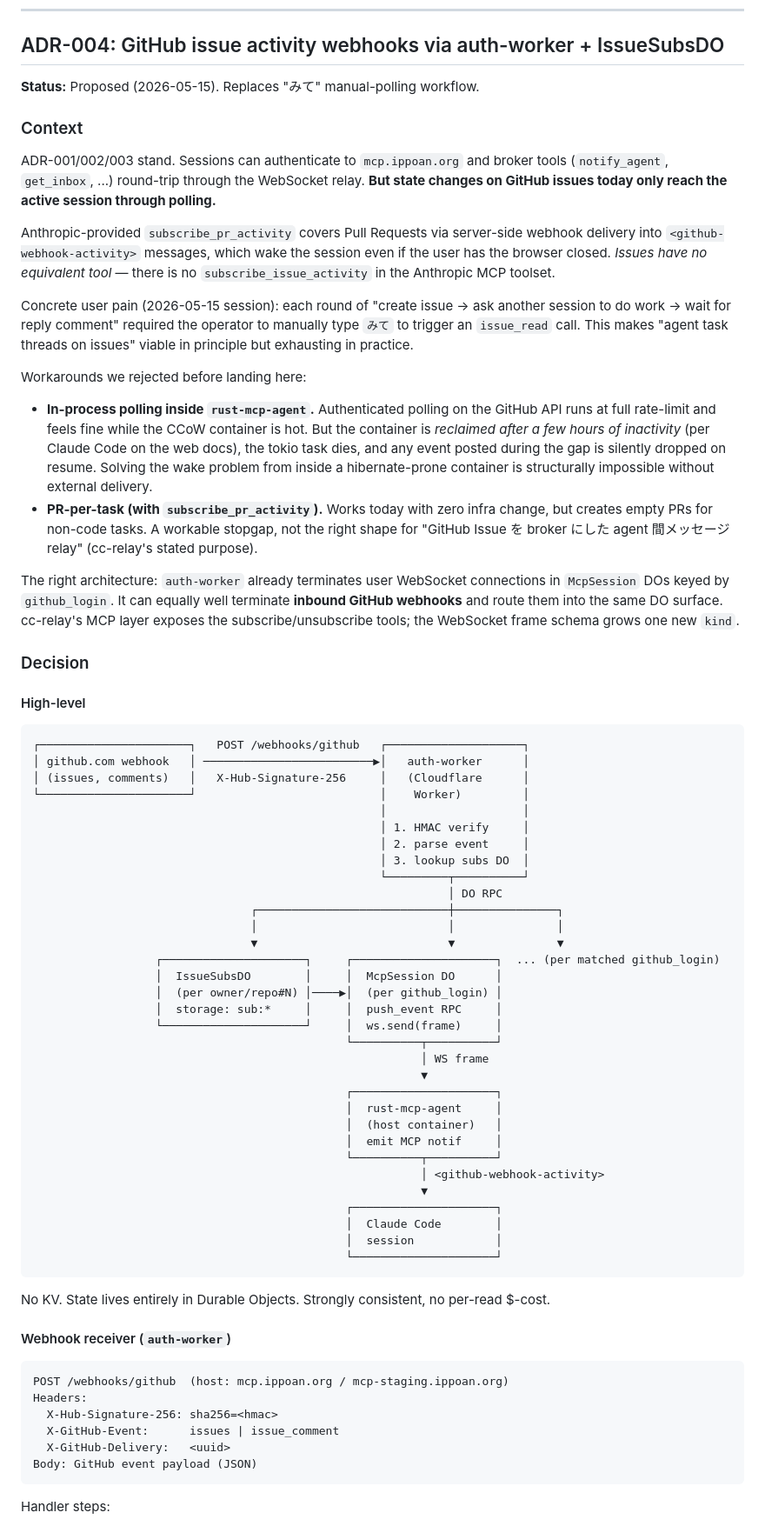
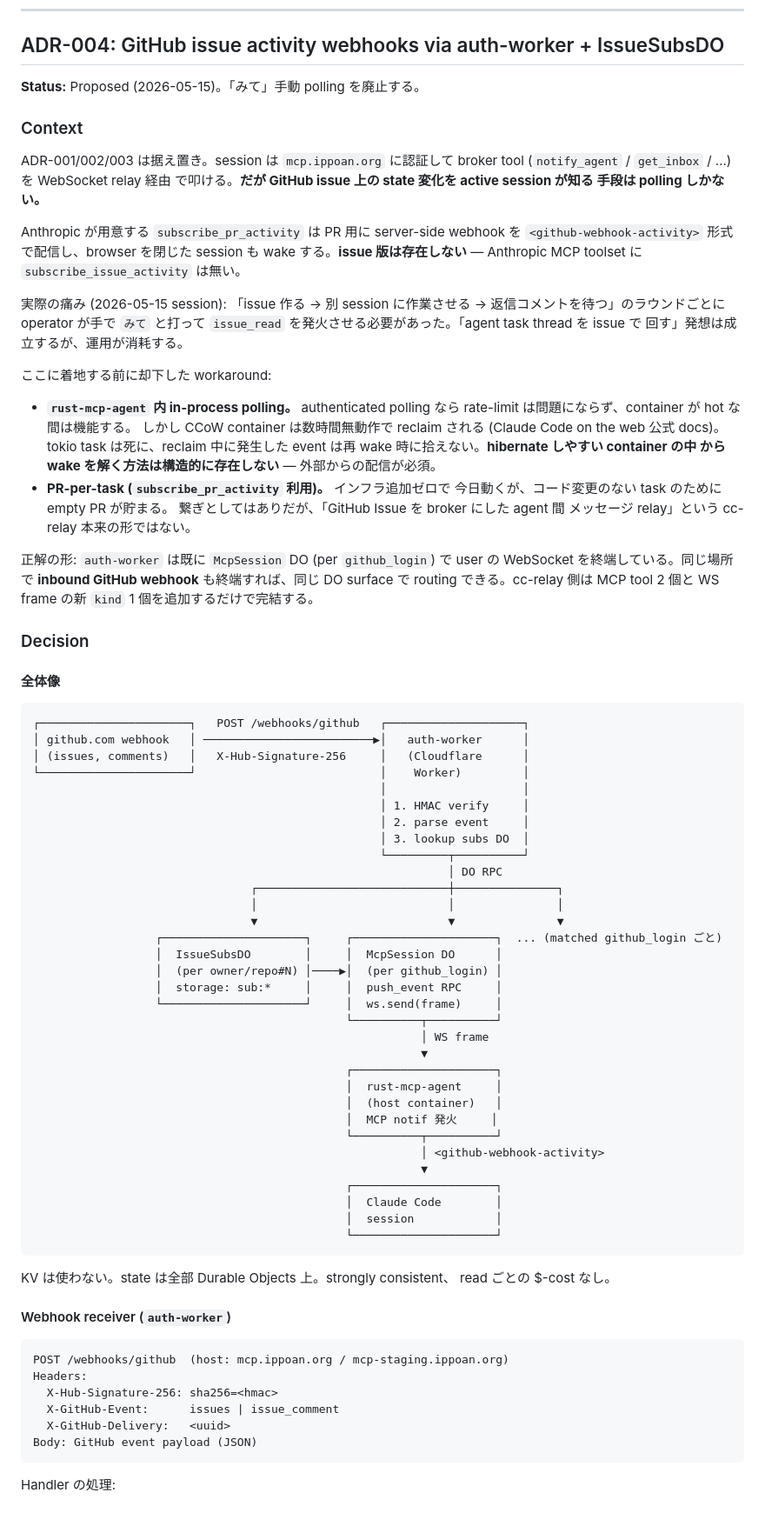
Before and after one commit to ippoan/cc-relay, a Markdown page: ARCHITECTURE.md, the part around one of its changes. Shown at 87% size. Drawn GitHub-style.

````diff
--- a/ARCHITECTURE.md
+++ b/ARCHITECTURE.md
@@ -470,51 +470,46 @@ the JWT's `github_login` claim closes the gap and lets the same
 
 ## ADR-004: GitHub issue activity webhooks via auth-worker + IssueSubsDO
 
-**Status:** Proposed (2026-05-15). Replaces "みて" manual-polling workflow.
+**Status:** Proposed (2026-05-15)。「みて」手動 polling を廃止する。
 
 ### Context
 
-ADR-001/002/003 stand. Sessions can authenticate to `mcp.ippoan.org` and
-broker tools (`notify_agent`, `get_inbox`, ...) round-trip through the
-WebSocket relay. **But state changes on GitHub issues today only reach
-the active session through polling.**
+ADR-001/002/003 は据え置き。session は `mcp.ippoan.org` に認証して
+broker tool (`notify_agent` / `get_inbox` / ...) を WebSocket relay 経由
+で叩ける。**だが GitHub issue 上の state 変化を active session が知る
+手段は polling しかない。**
 
-Anthropic-provided `subscribe_pr_activity` covers Pull Requests via
-server-side webhook delivery into `<github-webhook-activity>` messages,
-which wake the session even if the user has the browser closed. *Issues
-have no equivalent tool* — there is no `subscribe_issue_activity` in the
-Anthropic MCP toolset.
+Anthropic が用意する `subscribe_pr_activity` は PR 用に server-side
+webhook を `<github-webhook-activity>` 形式で配信し、browser を閉じた
+session も wake する。**issue 版は存在しない** — Anthropic MCP toolset
+に `subscribe_issue_activity` は無い。
 
-Concrete user pain (2026-05-15 session): each round of "create issue →
-ask another session to do work → wait for reply comment" required the
-operator to manually type `みて` to trigger an `issue_read` call. This
-makes "agent task threads on issues" viable in principle but exhausting
-in practice.
+実際の痛み (2026-05-15 session): 「issue 作る → 別 session に作業させる
+→ 返信コメントを待つ」のラウンドごとに operator が手で `みて` と打って
+`issue_read` を発火させる必要があった。「agent task thread を issue で
+回す」発想は成立するが、運用が消耗する。
 
-Workarounds we rejected before landing here:
+ここに着地する前に却下した workaround:
 
-- **In-process polling inside `rust-mcp-agent`.** Authenticated polling
-  on the GitHub API runs at full rate-limit and feels fine while the
-  CCoW container is hot. But the container is *reclaimed after a few
-  hours of inactivity* (per Claude Code on the web docs), the tokio
-  task dies, and any event posted during the gap is silently dropped
-  on resume. Solving the wake problem from inside a hibernate-prone
-  container is structurally impossible without external delivery.
-- **PR-per-task (with `subscribe_pr_activity`).** Works today with
-  zero infra change, but creates empty PRs for non-code tasks. A
-  workable stopgap, not the right shape for "GitHub Issue を broker
-  にした agent 間メッセージ relay" (cc-relay's stated purpose).
+- **`rust-mcp-agent` 内 in-process polling。** authenticated polling
+  なら rate-limit は問題にならず、container が hot な間は機能する。
+  しかし CCoW container は数時間無動作で reclaim される (Claude Code
+  on the web 公式 docs)。tokio task は死に、reclaim 中に発生した
+  event は再 wake 時に拾えない。**hibernate しやすい container の中
+  から wake を解く方法は構造的に存在しない** — 外部からの配信が必須。
+- **PR-per-task (`subscribe_pr_activity` 利用)。** インフラ追加ゼロで
+  今日動くが、コード変更のない task のために empty PR が貯まる。
+  繋ぎとしてはありだが、「GitHub Issue を broker にした agent 間
+  メッセージ relay」という cc-relay 本来の形ではない。
 
-The right architecture: `auth-worker` already terminates user
-WebSocket connections in `McpSession` DOs keyed by `github_login`. It
-can equally well terminate **inbound GitHub webhooks** and route them
-into the same DO surface. cc-relay's MCP layer exposes the
-subscribe/unsubscribe tools; the WebSocket frame schema grows one new
-`kind`.
+正解の形: `auth-worker` は既に `McpSession` DO (per `github_login`) で
+user の WebSocket を終端している。同じ場所で **inbound GitHub webhook**
+も終端すれば、同じ DO surface で routing できる。cc-relay 側は MCP tool
+2 個と WS frame の新 `kind` 1 個を追加するだけで完結する。
 
 ### Decision
 
-#### High-level
+#### 全体像
 
 ```
 ┌──────────────────────┐   POST /webhooks/github   ┌────────────────────┐
@@ -530,7 +525,7 @@ subscribe/unsubscribe tools; the WebSocket frame schema grows one new
                                 ┌────────────────────────────┼───────────────┐
                                 │                            │               │
                                 ▼                            ▼               ▼
-                  ┌─────────────────────┐     ┌─────────────────────┐  ... (per matched github_login)
+                  ┌─────────────────────┐     ┌─────────────────────┐  ... (matched github_login ごと)
                   │  IssueSubsDO        │     │  McpSession DO      │
                   │  (per owner/repo#N) │────▶│  (per github_login) │
                   │  storage: sub:*     │     │  push_event RPC     │
@@ -541,7 +536,7 @@ subscribe/unsubscribe tools; the WebSocket frame schema grows one new
                                               ┌─────────────────────┐
                                               │  rust-mcp-agent     │
                                               │  (host container)   │
-                                              │  emit MCP notif     │
+                                              │  MCP notif 発火     │
                                               └──────────┬──────────┘
                                                          │ <github-webhook-activity>
                                                          ▼
@@ -551,8 +546,8 @@ subscribe/unsubscribe tools; the WebSocket frame schema grows one new
                                               └─────────────────────┘
 ```
 
-No KV. State lives entirely in Durable Objects. Strongly consistent,
-no per-read $-cost.
+KV は使わない。state は全部 Durable Objects 上。strongly consistent、
+read ごとの $-cost なし。
 
 #### Webhook receiver (`auth-worker`)
 
@@ -565,5 +560,5 @@ Headers:
 Body: GitHub event payload (JSON)
 ```
 
-Handler steps:
+Handler の処理:
 
````
Also changed, not shown: other parts of ARCHITECTURE.md (+113 -115 lines).
